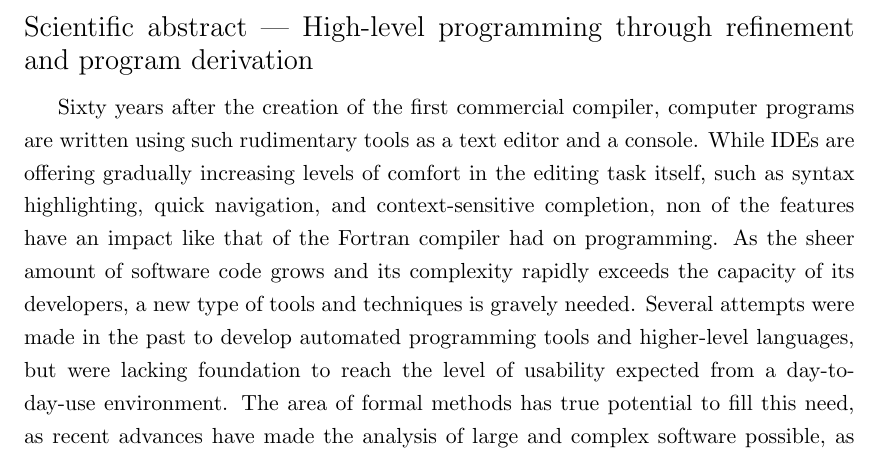
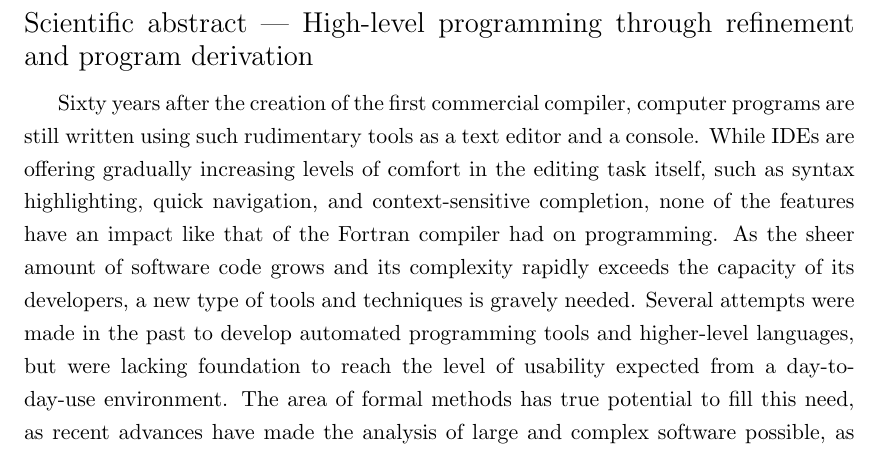
Before and after one commit to corwin-of-amber/Algonquin.TransCal, a LaTeX document (isf2017/src/00-abstract.tex): part of the page, cut so that both start at the same text. Compiled offline with pdfLaTeX.

Commit message:
Embarrassing typos.

```diff
--- a/isf2017/src/00-abstract.tex
+++ b/isf2017/src/00-abstract.tex
@@ -24,11 +24,11 @@ Scientific abstract --- High-level programming through refinement and program de
 
 \medskip
 Sixty years after the creation of the first commercial compiler,
-computer programs are written using such rudimentary tools as a text
+computer programs are still written using such rudimentary tools as a text
 editor and a console.
 While IDEs are offering gradually increasing levels of comfort in the
 editing task itself, such as syntax highlighting, quick navigation,
-and context-sensitive completion, non of the features have an impact
+and context-sensitive completion, none of the features have an impact
 like that of the Fortran compiler had on programming.
 As the sheer amount of software code grows and its complexity rapidly
 exceeds the capacity of its developers, a new type of tools and techniques
```
